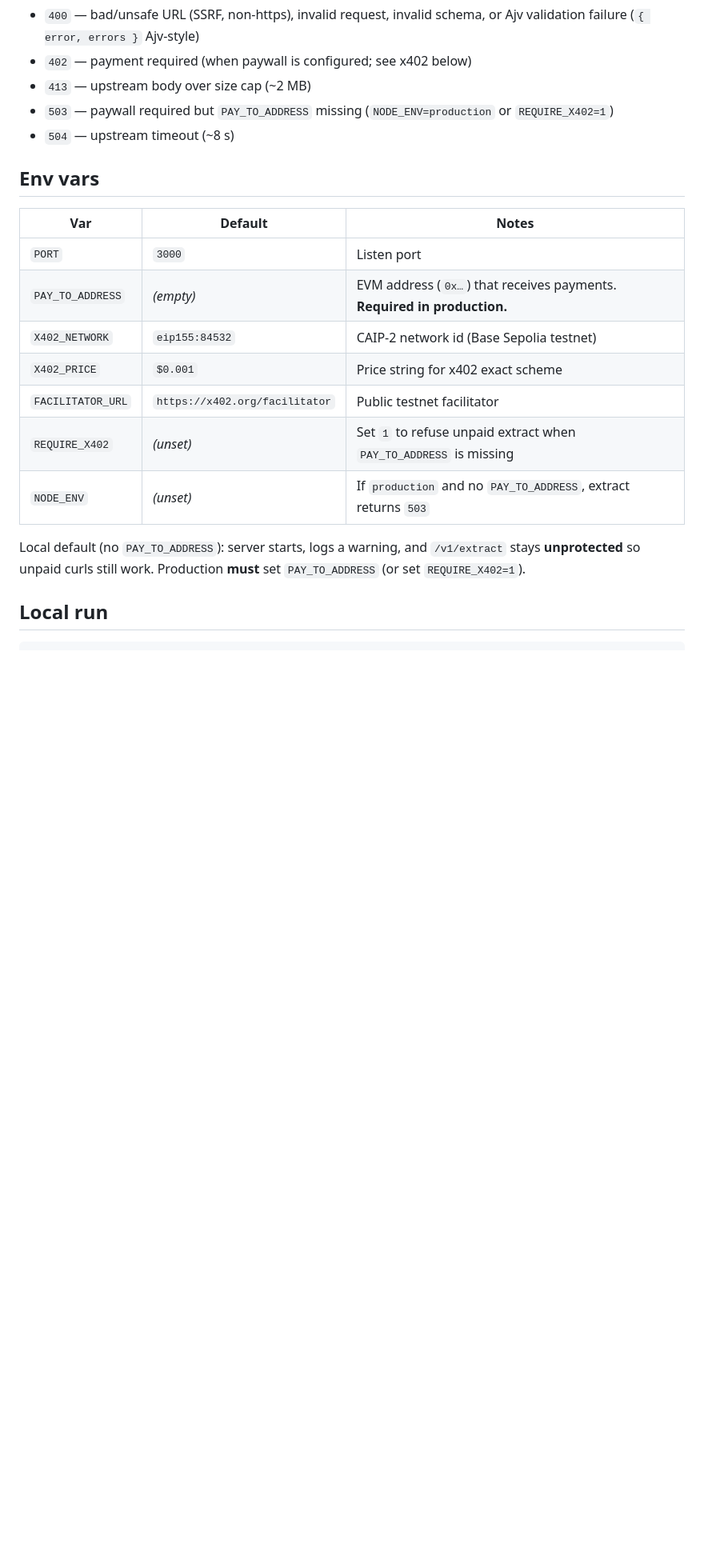
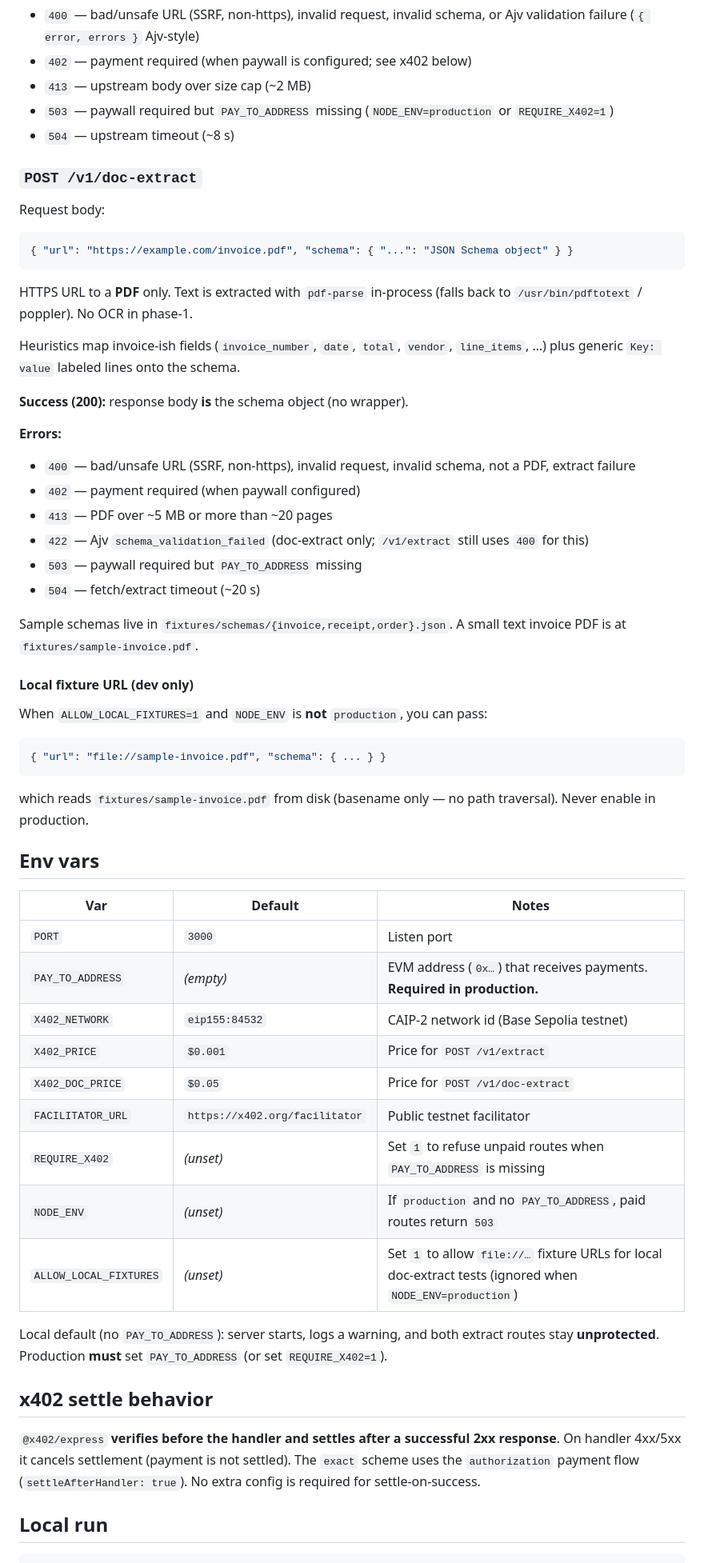
Before and after one commit to MxScripter/url-json-extract-deploy, a Markdown page: README.md, the part around one of its changes. Shown at 80% size. Drawn GitHub-style; blank space fills up the shorter version.

Commit message:
SKU A: POST /v1/doc-extract PDF→schema JSON + x402 $0.05

````diff
--- a/README.md
+++ b/README.md
@@ -29,6 +31,40 @@ Request body (Zod-validated):
 - `503` — paywall required but `PAY_TO_ADDRESS` missing (`NODE_ENV=production` or `REQUIRE_X402=1`)
 - `504` — upstream timeout (~8 s)
 
+### `POST /v1/doc-extract`
+
+Request body:
+
+```json
+{ "url": "https://example.com/invoice.pdf", "schema": { "...": "JSON Schema object" } }
+```
+
+HTTPS URL to a **PDF** only. Text is extracted with `pdf-parse` in-process (falls back to `/usr/bin/pdftotext` / poppler). No OCR in phase-1.
+
+Heuristics map invoice-ish fields (`invoice_number`, `date`, `total`, `vendor`, `line_items`, …) plus generic `Key: value` labeled lines onto the schema.
+
+**Success (200):** response body **is** the schema object (no wrapper).
+
+**Errors:**
+- `400` — bad/unsafe URL (SSRF, non-https), invalid request, invalid schema, not a PDF, extract failure
+- `402` — payment required (when paywall configured)
+- `413` — PDF over ~5 MB or more than ~20 pages
+- `422` — Ajv `schema_validation_failed` (doc-extract only; `/v1/extract` still uses `400` for this)
+- `503` — paywall required but `PAY_TO_ADDRESS` missing
+- `504` — fetch/extract timeout (~20 s)
+
+Sample schemas live in `fixtures/schemas/{invoice,receipt,order}.json`. A small text invoice PDF is at `fixtures/sample-invoice.pdf`.
+
+#### Local fixture URL (dev only)
+
+When `ALLOW_LOCAL_FIXTURES=1` and `NODE_ENV` is **not** `production`, you can pass:
+
+```json
+{ "url": "file://sample-invoice.pdf", "schema": { ... } }
+```
+
+which reads `fixtures/sample-invoice.pdf` from disk (basename only — no path traversal). Never enable in production.
+
 ## Env vars
 
 | Var | Default | Notes |
@@ -36,12 +72,18 @@ Request body (Zod-validated):
 | `PORT` | `3000` | Listen port |
 | `PAY_TO_ADDRESS` | _(empty)_ | EVM address (`0x…`) that receives payments. **Required in production.** |
 | `X402_NETWORK` | `eip155:84532` | CAIP-2 network id (Base Sepolia testnet) |
-| `X402_PRICE` | `$0.001` | Price string for x402 exact scheme |
+| `X402_PRICE` | `$0.001` | Price for `POST /v1/extract` |
+| `X402_DOC_PRICE` | `$0.05` | Price for `POST /v1/doc-extract` |
 | `FACILITATOR_URL` | `https://x402.org/facilitator` | Public testnet facilitator |
-| `REQUIRE_X402` | _(unset)_ | Set `1` to refuse unpaid extract when `PAY_TO_ADDRESS` is missing |
-| `NODE_ENV` | _(unset)_ | If `production` and no `PAY_TO_ADDRESS`, extract returns `503` |
+| `REQUIRE_X402` | _(unset)_ | Set `1` to refuse unpaid routes when `PAY_TO_ADDRESS` is missing |
+| `NODE_ENV` | _(unset)_ | If `production` and no `PAY_TO_ADDRESS`, paid routes return `503` |
+| `ALLOW_LOCAL_FIXTURES` | _(unset)_ | Set `1` to allow `file://…` fixture URLs for local doc-extract tests (ignored when `NODE_ENV=production`) |
 
-Local default (no `PAY_TO_ADDRESS`): server starts, logs a warning, and `/v1/extract` stays **unprotected** so unpaid curls still work. Production **must** set `PAY_TO_ADDRESS` (or set `REQUIRE_X402=1`).
+Local default (no `PAY_TO_ADDRESS`): server starts, logs a warning, and both extract routes stay **unprotected**. Production **must** set `PAY_TO_ADDRESS` (or set `REQUIRE_X402=1`).
+
+## x402 settle behavior
+
+`@x402/express` **verifies before the handler and settles after a successful 2xx response**. On handler 4xx/5xx it cancels settlement (payment is not settled). The `exact` scheme uses the `authorization` payment flow (`settleAfterHandler: true`). No extra config is required for settle-on-success.
 
 ## Local run
 
````
Also changed, not shown: other parts of README.md (+44 -10 lines).
